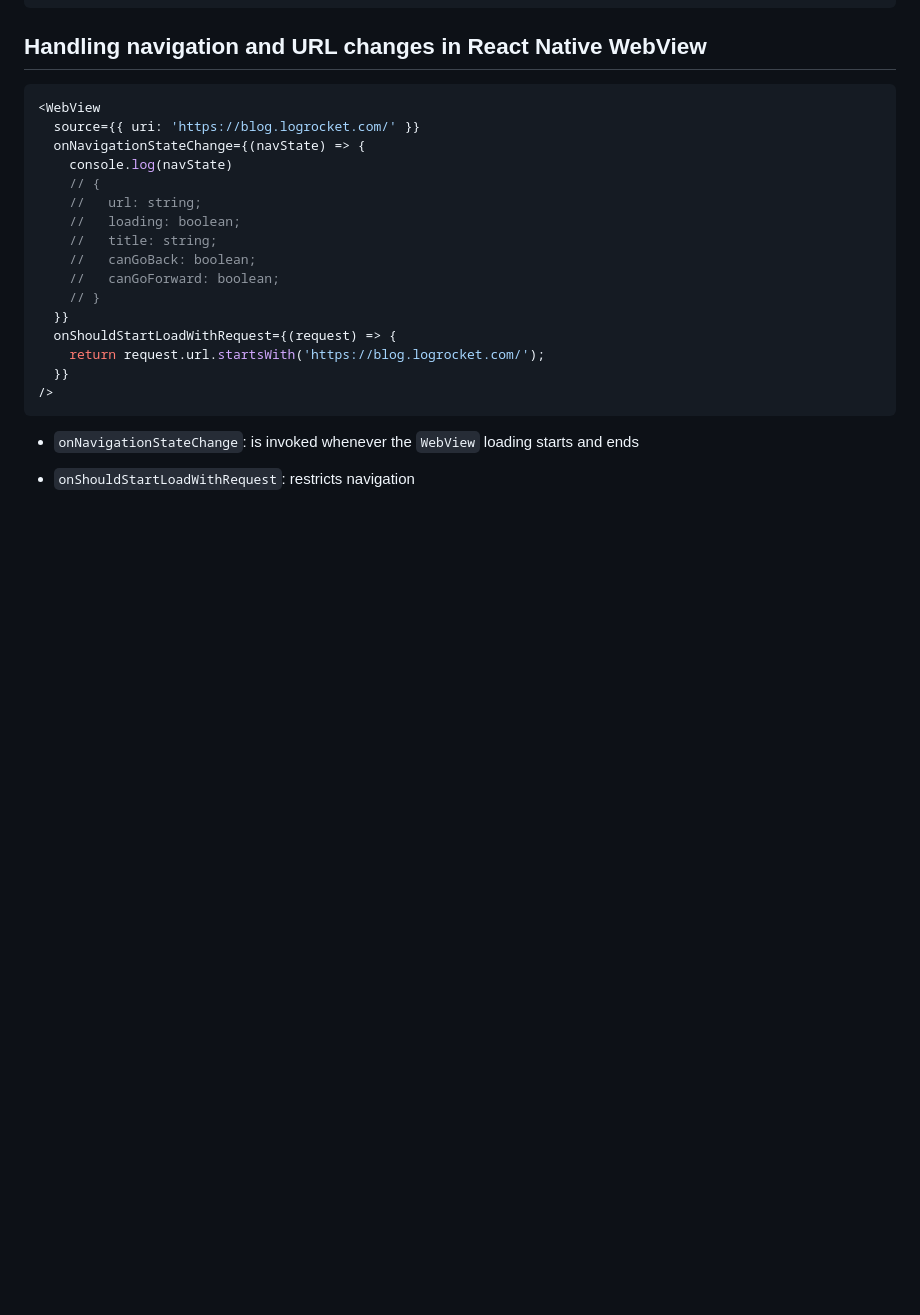
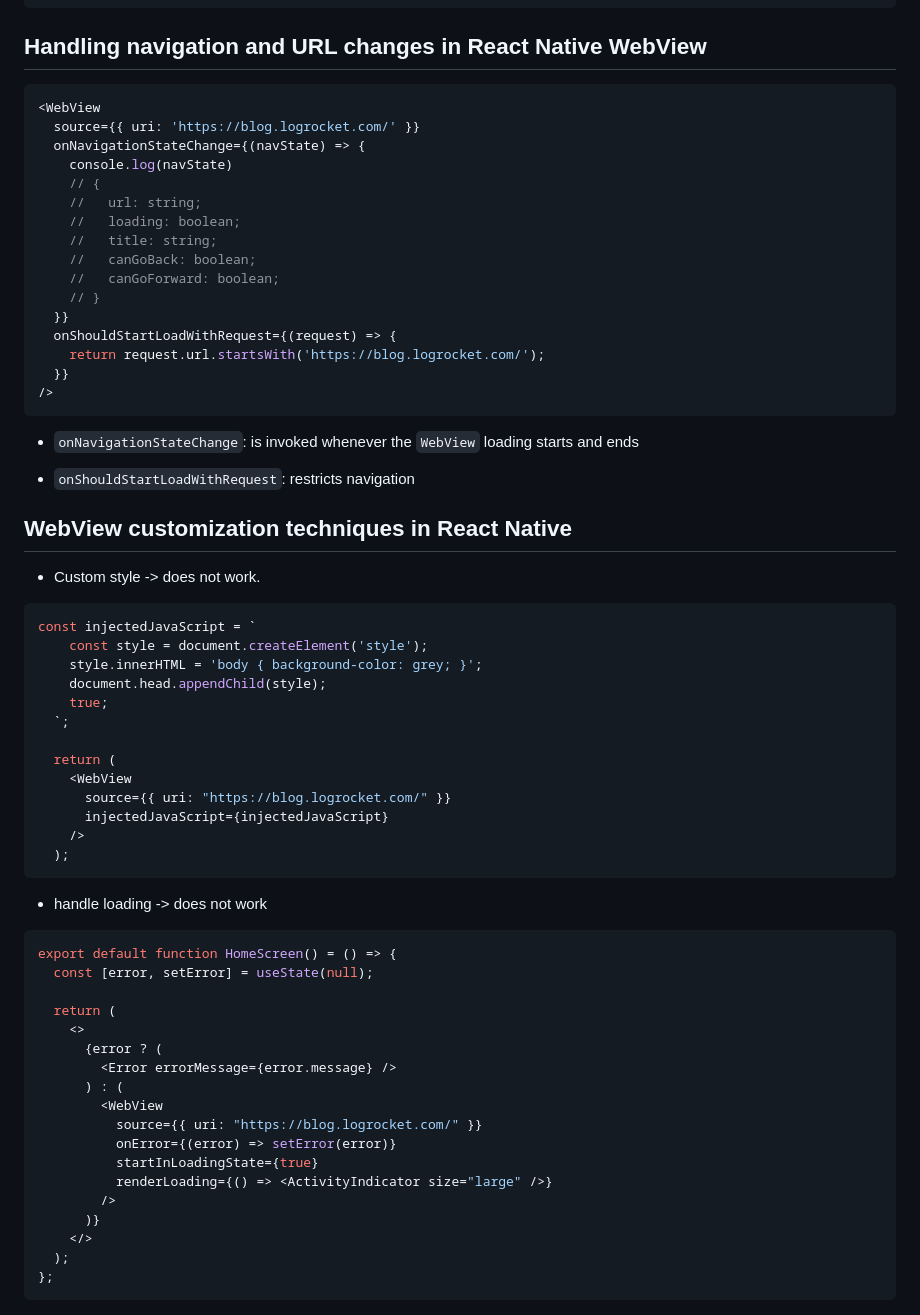
Before and after one commit to devgony/web2do, a Markdown page: README.md, the part around the change. Drawn GitHub-style; blank space fills up the shorter version.

Commit message:
feat: WebView customization techniques in React Native

````diff
--- a/README.md
+++ b/README.md
@@ -140,3 +140,46 @@ window.ReactNativeWebView.postMessage("counter: ${counter}");
 - `onNavigationStateChange`: is invoked whenever the `WebView` loading starts and ends
 
 - `onShouldStartLoadWithRequest`: restricts navigation
+
+## WebView customization techniques in React Native
+
+- Custom style -> does not work.
+
+```ts
+const injectedJavaScript = `
+    const style = document.createElement('style');
+    style.innerHTML = 'body { background-color: grey; }';
+    document.head.appendChild(style);
+    true;
+  `;
+
+  return (
+    <WebView
+      source={{ uri: "https://blog.logrocket.com/" }}
+      injectedJavaScript={injectedJavaScript}
+    />
+  );
+```
+
+- handle loading -> does not work
+
+```ts
+export default function HomeScreen() = () => {
+  const [error, setError] = useState(null);
+
+  return (
+    <>
+      {error ? (
+        <Error errorMessage={error.message} />
+      ) : (
+        <WebView
+          source={{ uri: "https://blog.logrocket.com/" }}
+          onError={(error) => setError(error)}
+          startInLoadingState={true}
+          renderLoading={() => <ActivityIndicator size="large" />}
+        />
+      )}
+    </>
+  );
+};
+```
````
